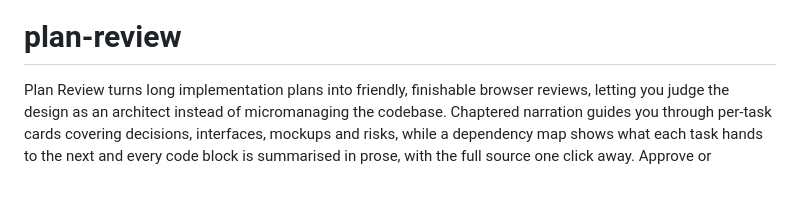
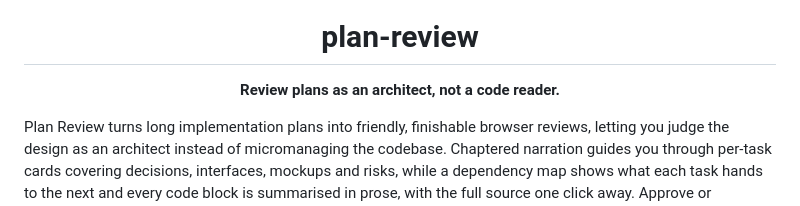
Before and after one commit to primestack-labs/plan-review, a Markdown page: README.md, the part around one of its changes. GitHub-like rendering; blank space fills up the shorter version.

Commit message:
docs: centred README header
Co-Authored-By: Claude Fable 5.1 <noreply@anthropic.com>
Claude-Session: https://claude.ai/code/session_016kDJNzWv1qSHuRxWqo25BC

```diff
--- a/README.md
+++ b/README.md
@@ -1,6 +3,10 @@
 ![plan-review icon](docs/icon-128.png)
 
 # plan-review
+
+**Review plans as an architect, not a code reader.**
+
+</div>
 
 Plan Review turns long implementation plans into friendly, finishable browser reviews, letting you judge the design as an architect instead of micromanaging the codebase. Chaptered narration guides you through per-task cards covering decisions, interfaces, mockups and risks, while a dependency map shows what each task hands to the next and every code block is summarised in prose, with the full source one click away. Approve or comment on each section, resolve the decisions and submit; Claude answers your comments, revises the plan and opens the next round with changed sections marked.
 
```
Also changed, not shown: other parts of README.md (+2 -0 lines).
